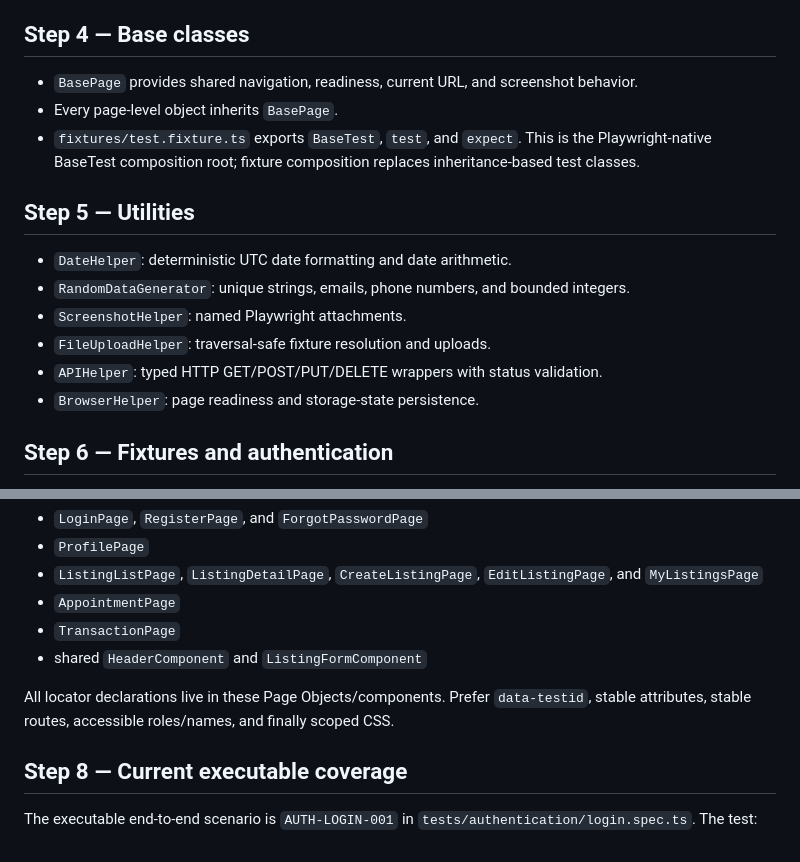
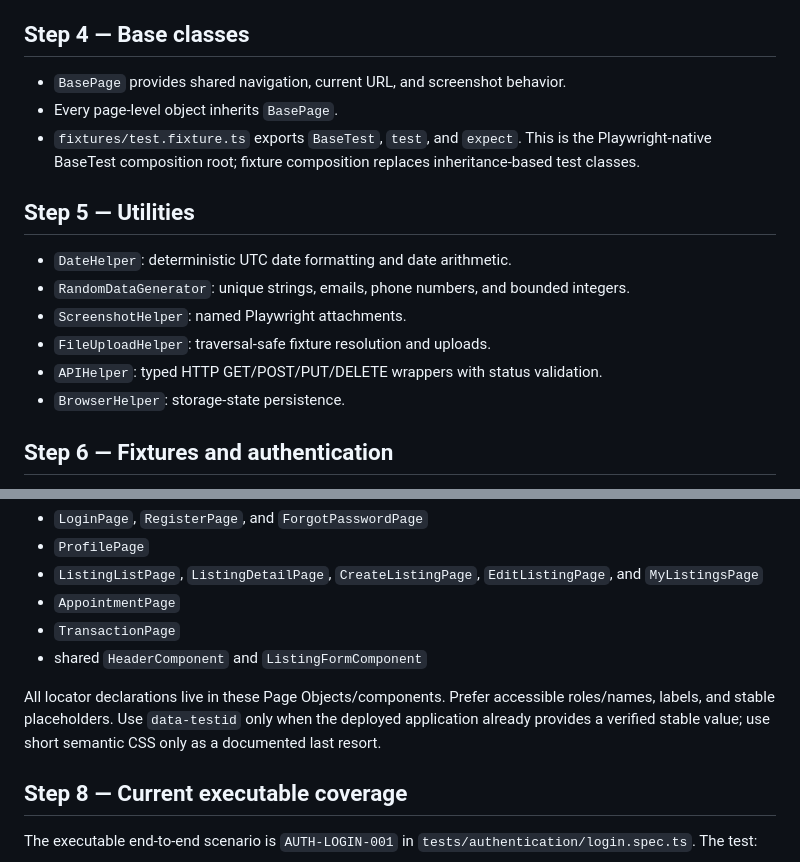
Before and after one commit to ahnguyen251/playwright_web_bds, a Markdown page: README.md, 2 parts joined by grey strips. GitHub-like rendering.

Commit message:
docs: address framework review findings

```diff
--- a/README.md
+++ b/README.md
@@ -129,7 +129,7 @@ Playwright storage state, and generated artifacts are ignored by Git.
 
 ## Step 4 — Base classes
 
-- `BasePage` provides shared navigation, readiness, current URL, and screenshot behavior.
+- `BasePage` provides shared navigation, current URL, and screenshot behavior.
 - Every page-level object inherits `BasePage`.
 - `fixtures/test.fixture.ts` exports `BaseTest`, `test`, and `expect`. This is the Playwright-native
   BaseTest composition root; fixture composition replaces inheritance-based test classes.
@@ -141,7 +141,7 @@ Playwright storage state, and generated artifacts are ignored by Git.
 - `ScreenshotHelper`: named Playwright attachments.
 - `FileUploadHelper`: traversal-safe fixture resolution and uploads.
 - `APIHelper`: typed HTTP GET/POST/PUT/DELETE wrappers with status validation.
-- `BrowserHelper`: page readiness and storage-state persistence.
+- `BrowserHelper`: storage-state persistence.
 
 ## Step 6 — Fixtures and authentication
 
@@ -171,8 +171,9 @@ Implemented templates:
 - `TransactionPage`
 - shared `HeaderComponent` and `ListingFormComponent`
 
-All locator declarations live in these Page Objects/components. Prefer `data-testid`, stable
-attributes, stable routes, accessible roles/names, and finally scoped CSS.
+All locator declarations live in these Page Objects/components. Prefer accessible roles/names,
+labels, and stable placeholders. Use `data-testid` only when the deployed application already
+provides a verified stable value; use short semantic CSS only as a documented last resort.
 
 ## Step 8 — Current executable coverage
 
```
Also changed, not shown: 2 other files.
